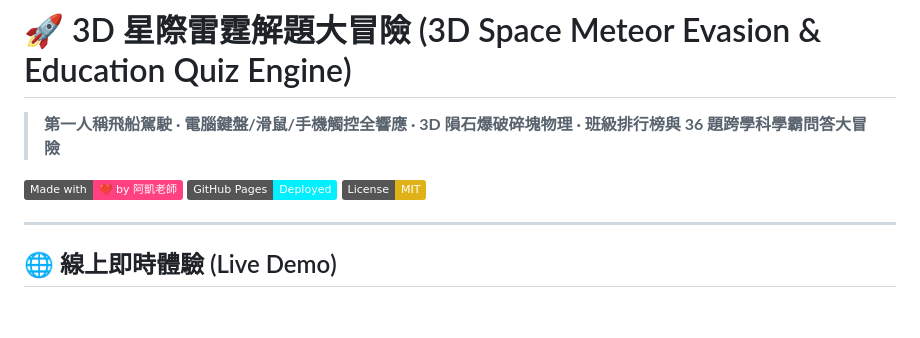
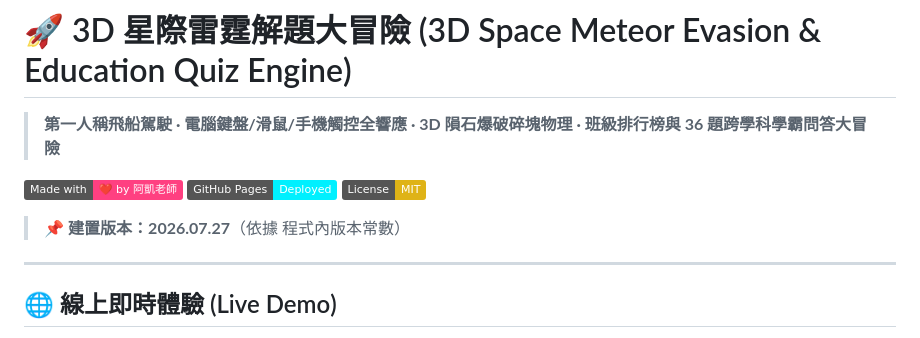
Before and after one commit to cagoooo/space-meteor-evasion-3d, a Markdown page: README.md, the part around the change. Drawn GitHub-style; badges without logos; blank space fills up the shorter version.

Commit message:
📌 README：補上版本說明（2026.07.27）
Co-Authored-By: Claude Opus 5 <noreply@anthropic.com>

```diff
--- a/README.md
+++ b/README.md
@@ -5,6 +5,8 @@
 [![Made with Love](https://img.shields.io/badge/Made%20with-%E2%9D%A4%EF%B8%8F%20by%20%E9%98%BF%E5%87%B1%E8%80%81%E5%B8%AB-ff4081.svg)](https://www.smes.tyc.edu.tw/modules/tadnews/page.php?ncsn=11&nsn=16#a5)
 [![GitHub Pages](https://img.shields.io/badge/GitHub%20Pages-Deployed-00f0ff.svg)](https://cagoooo.github.io/space-meteor-evasion-3d/)
 [![License: MIT](https://img.shields.io/badge/License-MIT-yellow.svg)](LICENSE)
+
+> 📌 **建置版本：2026.07.27**（依據 程式內版本常數）
 
 ---
 
```
